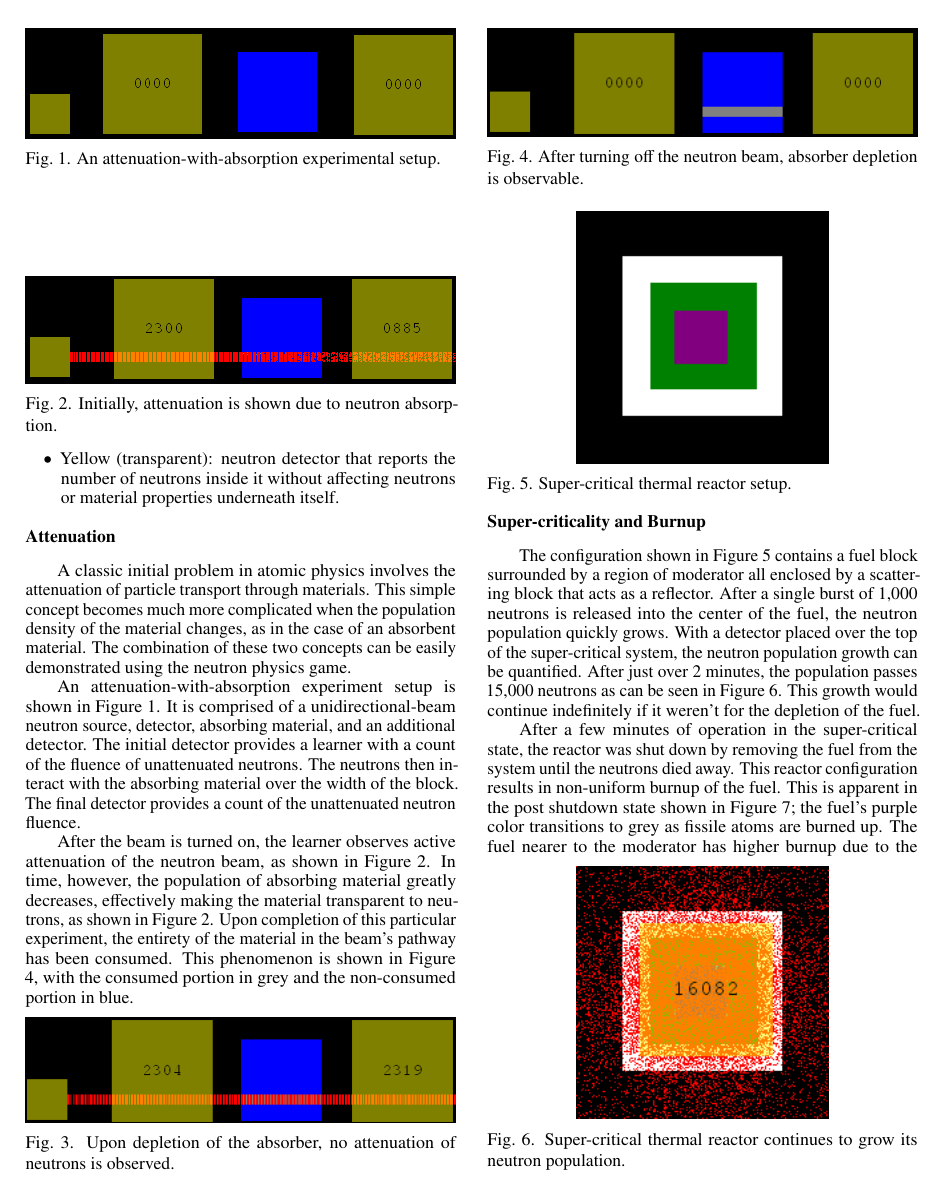
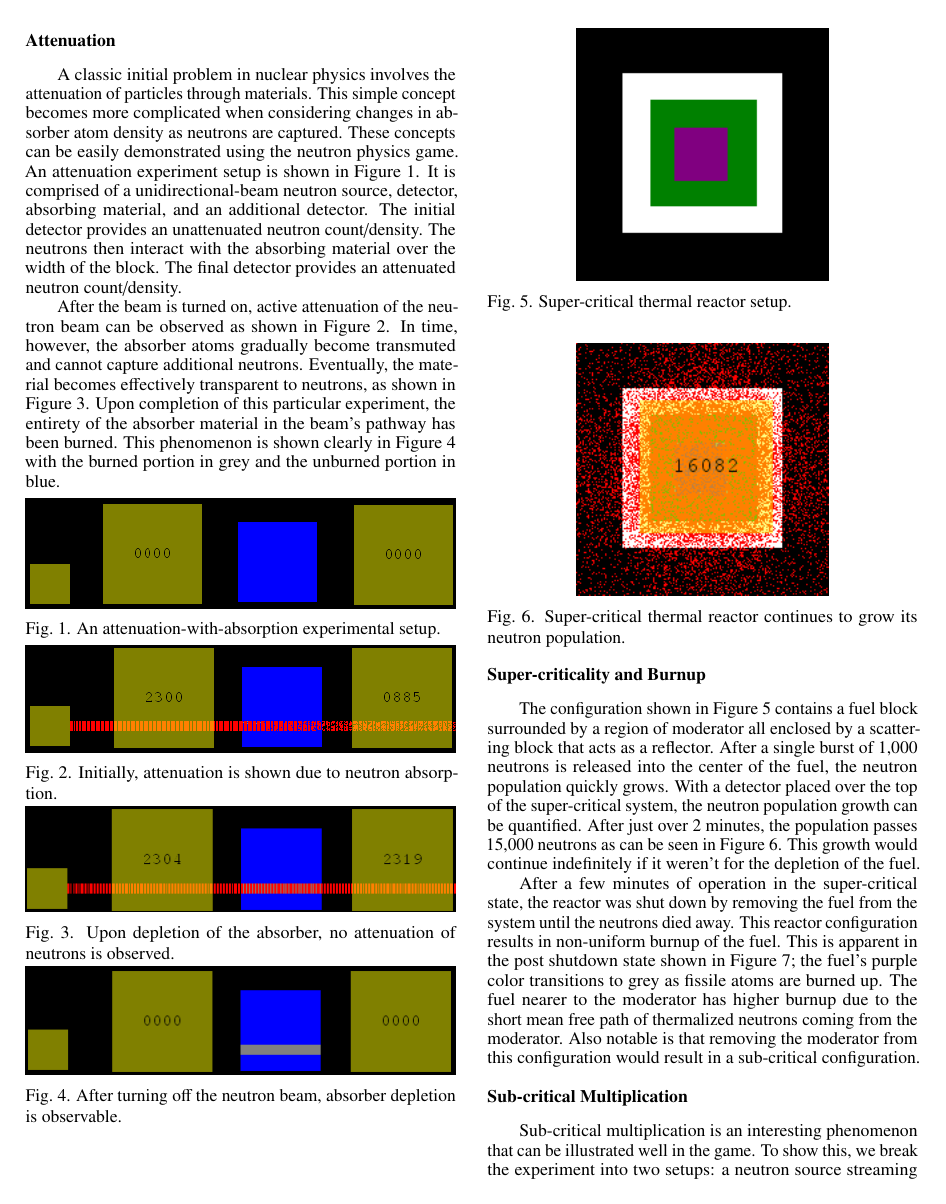
Before and after one commit to rwcarlsen/ans15w-reactor, a LaTeX document (summary.tex): page 2 of 4. Compiled offline with pdfLaTeX.

Commit message:
formatting and rephrasing tweaks

```diff
--- a/summary.tex
+++ b/summary.tex
@@ -134,50 +132,39 @@ squares.  The meaning of each square is as follows:
 
 \subsection{Attenuation}
 
-A classic initial problem in atomic physics involves the attenuation of particle
-transport through materials. This simple concept becomes much more complicated
-when the population density of the material changes, as in the case of an
-absorbent material. The combination of these two concepts can be easily
-demonstrated using the neutron physics game.
+A classic initial problem in nuclear physics involves the attenuation of
+particles through materials. This simple concept becomes more complicated when
+considering changes in absorber atom density as neutrons are captured. These
+concepts can be easily demonstrated using the neutron physics game.  An
+attenuation experiment setup is shown in Figure \ref{fig:atten-setup}. It is
+comprised of a unidirectional-beam neutron source, detector, absorbing
+material, and an additional detector. The initial detector provides an
+unattenuated neutron count/density. The neutrons then interact with the
+absorbing material over the width of the block. The final detector provides an
+attenuated neutron count/density.
 
-An attenuation-with-absorption experiment setup is shown in Figure
-\ref{fig:atten-setup}. It is comprised of a unidirectional-beam neutron source,
-detector, absorbing material, and an additional detector. The initial detector
-provides a learner with a count of the fluence of unattenuated neutrons. The
-neutrons then interact with the absorbing material over the width of the
-block. The final detector provides a count of the unattenuated neutron fluence.
+After the beam is turned on, active attenuation of the neutron beam can be
+observed as shown in Figure \ref{fig:atten-on}. In time, however, the absorber
+atoms gradually become transmuted and cannot capture additional neutrons.
+Eventually, the material becomes effectively transparent to neutrons, as shown
+in Figure \ref{fig:atten-done}. Upon completion of this particular experiment,
+the entirety of the absorber material in the beam's pathway has been burned.
+This phenomenon is shown clearly in Figure \ref{fig:atten-off} with the burned
+portion in grey and the unburned portion in blue.
 
-\begin{figure}
+\begin{figure}[hb]
     \centering
     \includegraphics[width=\columnwidth]{atten-setup.png}
     \caption{An attenuation-with-absorption experimental setup.}
     \label{fig:atten-setup}
-\end{figure}
-
-After the beam is turned on, the learner observes active attenuation of the
-neutron beam, as shown in Figure \ref{fig:atten-on}. In time, however, the
-population of absorbing material greatly decreases, effectively making the
-material transparent to neutrons, as shown in Figure \ref{fig:atten-on}. Upon
-completion of this particular experiment, the entirety of the material in the
-beam's pathway has been consumed. This phenomenon is shown in Figure
-\ref{fig:atten-off}, with the consumed portion in grey and the non-consumed
-portion in blue.
-
-\begin{figure}
     \centering
     \includegraphics[width=\columnwidth]{atten-on.png}
     \caption{Initially, attenuation is shown due to neutron absorption.}
     \label{fig:atten-on}
-\end{figure}
-
-\begin{figure}
     \centering
     \includegraphics[width=\columnwidth]{atten-done.png}
     \caption{Upon depletion of the absorber, no attenuation of neutrons is observed.}
     \label{fig:atten-done}
-\end{figure}
-
-\begin{figure}
     \centering
     \includegraphics[width=\columnwidth]{atten-off.png}
     \caption{After turning off the neutron beam, absorber depletion is observable.}
@@ -196,20 +183,6 @@ passes 15,000 neutrons as can be seen in Figure \ref{fig:thermal-on}.  This
 growth would continue indefinitely if it weren't for the depletion of the
 fuel.
 
-\begin{figure}
-    \centering
-    \includegraphics{reactor-thermal-setup.png}
-    \caption{Super-critical thermal reactor setup.}
-    \label{fig:thermal-setup}
-\end{figure}
-
-\begin{figure}
-    \centering
-    \includegraphics{reactor-thermal-1min.png}
-    \caption{Super-critical thermal reactor continues to grow its neutron population. }
-    \label{fig:thermal-on}
-\end{figure}
-
 After a few minutes of operation in the super-critical state, the reactor was
 shut down by removing the fuel from the system until the neutrons died away.
 This reactor configuration results in non-uniform burnup of the fuel. This is
@@ -220,6 +193,18 @@ path of thermalized neutrons coming from the moderator.  Also notable is that
 removing the moderator from this configuration would result in a sub-critical
 configuration.
 
+\begin{figure}
+    \centering
+    \includegraphics{reactor-thermal-setup.png}
+    \caption{Super-critical thermal reactor setup.}
+    \label{fig:thermal-setup}
+\end{figure}
+\begin{figure}
+    \centering
+    \includegraphics{reactor-thermal-1min.png}
+    \caption{Super-critical thermal reactor continues to grow its neutron population. }
+    \label{fig:thermal-on}
+\end{figure}
 \begin{figure}
     \centering
     \includegraphics{reactor-thermal-after.png}
```
Also changed, not shown: summary.tex (18 more changed lines).
